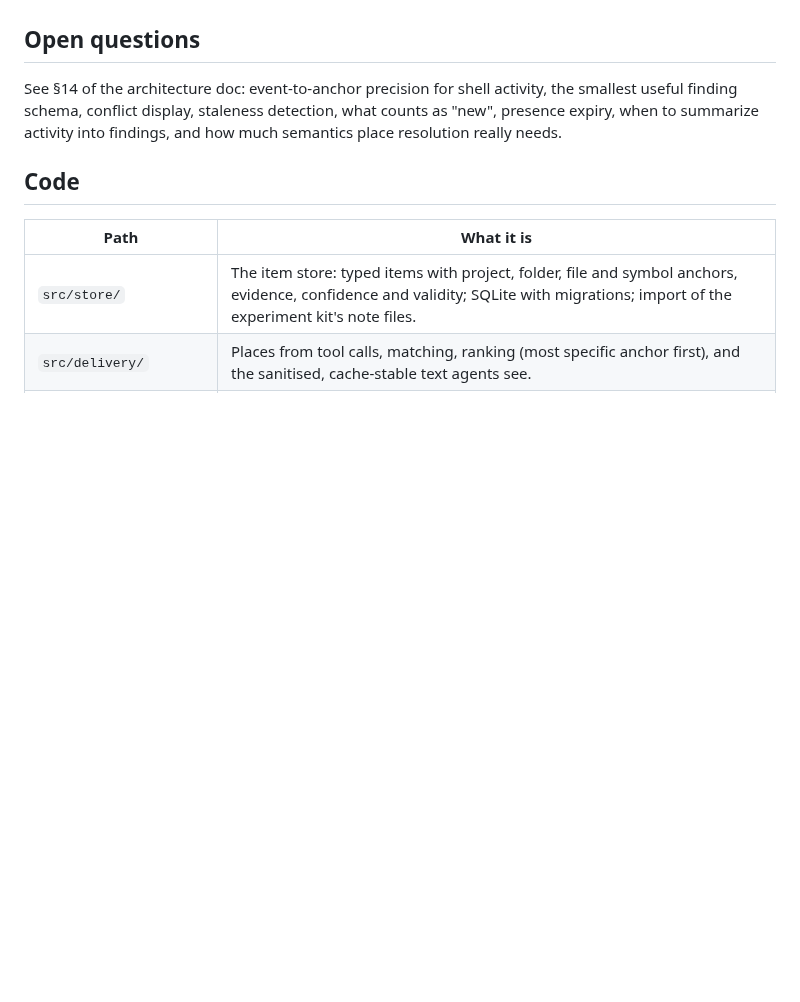
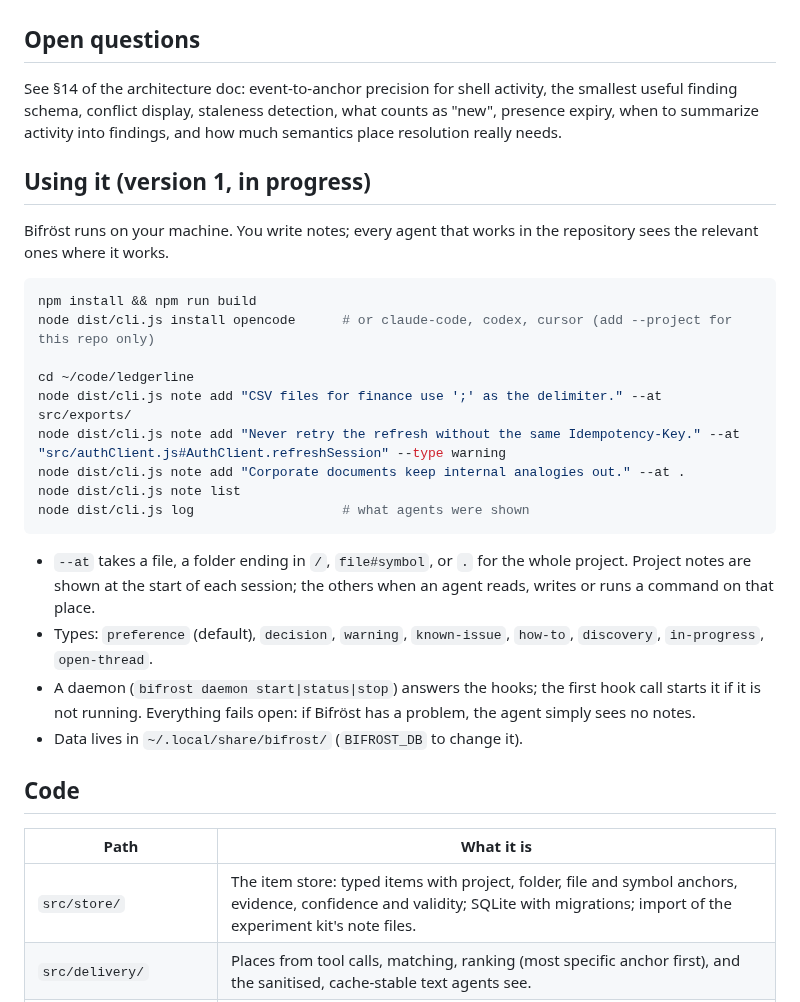
Before and after one commit to 20023136kelyan/agent-context-gateway, a Markdown page: README.md, the part around the change. Rendered like a GitHub page; blank space fills up the shorter version.

Commit message:
README: how to install and use version 1
Co-Authored-By: Claude Opus 5.5 <noreply@anthropic.com>
Claude-Session: https://claude.ai/code/session_01CV3w3pbzwj98nruXrLeJSH

````diff
--- a/README.md
+++ b/README.md
@@ -126,6 +126,33 @@ the smallest useful finding schema, conflict display, staleness detection, what
 counts as "new", presence expiry, when to summarize activity into findings, and
 how much semantics place resolution really needs.
 
+## Using it (version 1, in progress)
+
+Bifröst runs on your machine. You write notes; every agent that works in the
+repository sees the relevant ones where it works.
+
+```sh
+npm install && npm run build
+node dist/cli.js install opencode      # or claude-code, codex, cursor (add --project for this repo only)
+
+cd ~/code/ledgerline
+node dist/cli.js note add "CSV files for finance use ';' as the delimiter." --at src/exports/
+node dist/cli.js note add "Never retry the refresh without the same Idempotency-Key." --at "src/authClient.js#AuthClient.refreshSession" --type warning
+node dist/cli.js note add "Corporate documents keep internal analogies out." --at .
+node dist/cli.js note list
+node dist/cli.js log                   # what agents were shown
+```
+
+- `--at` takes a file, a folder ending in `/`, `file#symbol`, or `.` for the whole
+  project. Project notes are shown at the start of each session; the others when an
+  agent reads, writes or runs a command on that place.
+- Types: `preference` (default), `decision`, `warning`, `known-issue`, `how-to`,
+  `discovery`, `in-progress`, `open-thread`.
+- A daemon (`bifrost daemon start|status|stop`) answers the hooks; the first hook
+  call starts it if it is not running. Everything fails open: if Bifröst has a
+  problem, the agent simply sees no notes.
+- Data lives in `~/.local/share/bifrost/` (`BIFROST_DB` to change it).
+
 ## Code
 
 | Path | What it is |
````
